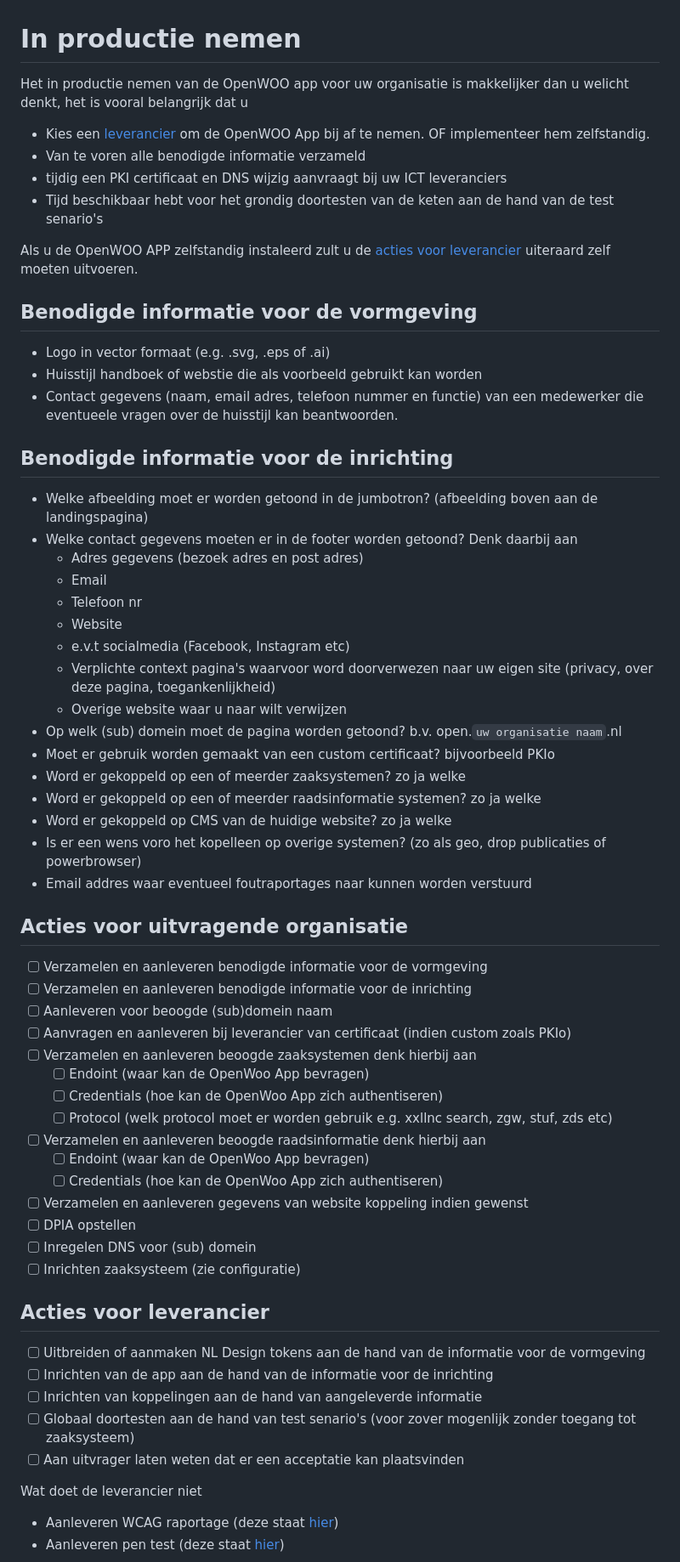
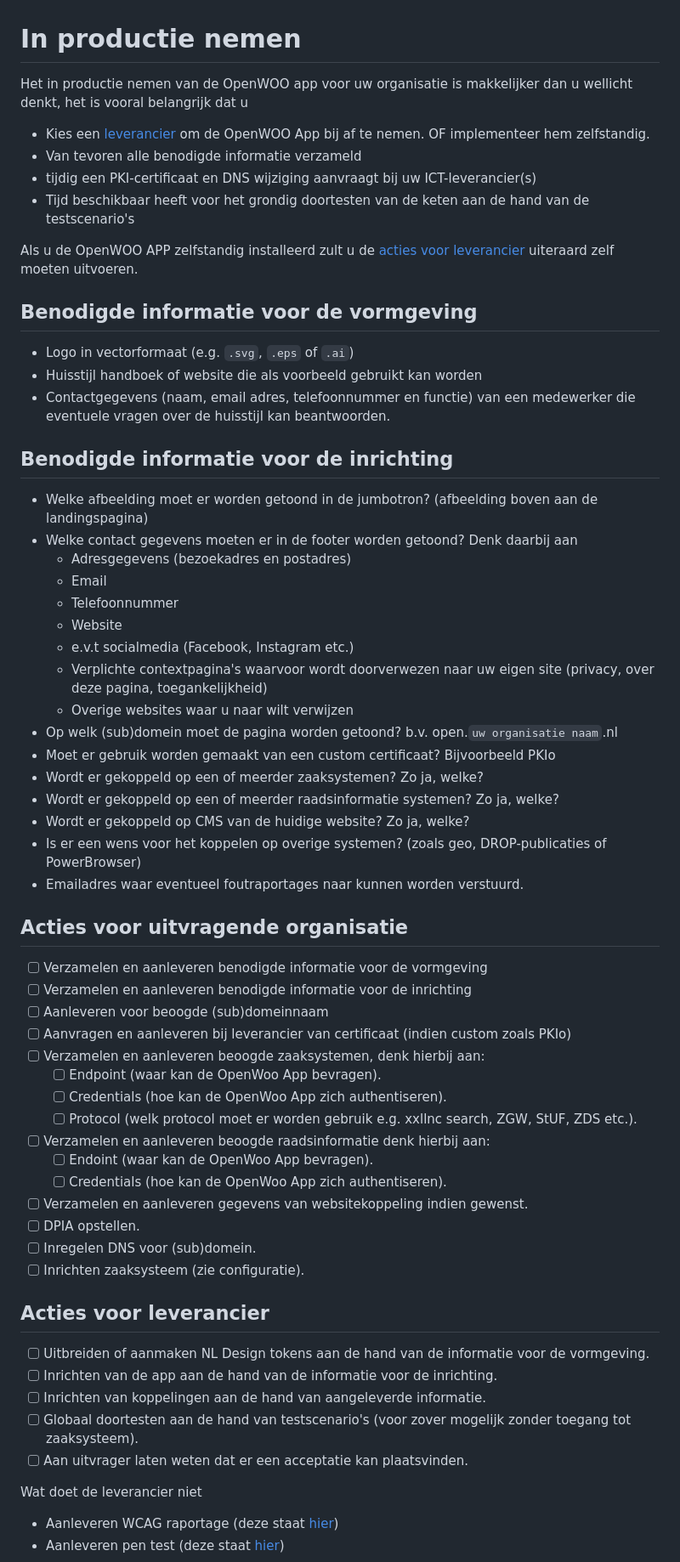
Before and after one commit to ConductionNL/woo-website-template, a Markdown page: docs/Productie.md, the part around one of its changes. Shown at 85% size. GitHub-like rendering.

Commit message:
Update Productie.md
seplling

```diff
--- a/docs/Productie.md
+++ b/docs/Productie.md
@@ -1,61 +1,61 @@
 # In productie nemen
 
-Het in productie nemen van de OpenWOO app voor uw organisatie is makkelijker dan u welicht denkt, het is vooral belangrijk dat u
+Het in productie nemen van de OpenWOO app voor uw organisatie is makkelijker dan u wellicht denkt, het is vooral belangrijk dat u
 - Kies een [leverancier](https://openwoo.app/pages/Documentatie/Kosten) om de OpenWOO App bij af te nemen. OF implementeer hem zelfstandig.
-- Van te voren alle benodigde informatie verzameld
-- tijdig een PKI certificaat en DNS wijzig aanvraagt bij uw ICT leveranciers
-- Tijd beschikbaar hebt voor het grondig doortesten van de keten aan de hand van de test senario's
+- Van tevoren alle benodigde informatie verzameld
+- tijdig een PKI-certificaat en DNS wijziging aanvraagt bij uw ICT-leverancier(s)
+- Tijd beschikbaar heeft voor het grondig doortesten van de keten aan de hand van de testscenario's
 
-Als u de OpenWOO APP zelfstandig instaleerd zult u de [acties voor leverancier](#acties-voor-leverancier) uiteraard zelf moeten uitvoeren.
+Als u de OpenWOO APP zelfstandig installeerd zult u de [acties voor leverancier](#acties-voor-leverancier) uiteraard zelf moeten uitvoeren.
 
 ## Benodigde informatie voor de vormgeving
-- Logo in vector formaat (e.g. .svg, .eps of .ai)
-- Huisstijl handboek of webstie die als voorbeeld gebruikt kan worden
-- Contact gegevens (naam, email adres, telefoon nummer en functie) van een medewerker die eventueele vragen over de huisstijl kan beantwoorden.
+- Logo in vectorformaat (e.g. `.svg`, `.eps` of `.ai`)
+- Huisstijl handboek of website die als voorbeeld gebruikt kan worden
+- Contactgegevens (naam, email adres, telefoonnummer en functie) van een medewerker die eventuele vragen over de huisstijl kan beantwoorden.
 
 ## Benodigde informatie voor de inrichting
 - Welke afbeelding moet er worden getoond in de jumbotron? (afbeelding boven aan de landingspagina)
 - Welke contact gegevens moeten er in de footer worden getoond? Denk daarbij aan
-  - Adres gegevens (bezoek adres en post adres)
+  - Adresgegevens (bezoekadres en postadres)
   - Email
-  - Telefoon nr
+  - Telefoonnummer
   - Website
-  - e.v.t socialmedia (Facebook, Instagram etc)
-  - Verplichte context pagina's waarvoor word doorverwezen naar uw eigen site (privacy, over deze pagina, toegankenlijkheid)
-  - Overige website waar u naar wilt verwijzen
-- Op welk (sub) domein moet de pagina worden getoond? b.v. open.`uw organisatie naam`.nl
-- Moet er gebruik worden gemaakt van een custom certificaat? bijvoorbeeld PKIo
-- Word er gekoppeld op een of meerder zaaksystemen? zo ja welke
-- Word er gekoppeld op een of meerder raadsinformatie systemen? zo ja welke
-- Word er gekoppeld op CMS van de huidige website? zo ja welke
-- Is er een wens voro het kopelleen op overige systemen? (zo als geo, drop publicaties of powerbrowser)
-- Email addres waar eventueel foutraportages naar kunnen worden verstuurd
+  - e.v.t socialmedia (Facebook, Instagram etc.)
+  - Verplichte contextpagina's waarvoor wordt doorverwezen naar uw eigen site (privacy, over deze pagina, toegankelijkheid)
+  - Overige websites waar u naar wilt verwijzen
+- Op welk (sub)domein moet de pagina worden getoond? b.v. open.`uw organisatie naam`.nl
+- Moet er gebruik worden gemaakt van een custom certificaat? Bijvoorbeeld PKIo
+- Wordt er gekoppeld op een of meerder zaaksystemen? Zo ja, welke?
+- Wordt er gekoppeld op een of meerder raadsinformatie systemen? Zo ja, welke?
+- Wordt er gekoppeld op CMS van de huidige website? Zo ja, welke?
+- Is er een wens voor het koppelen op overige systemen? (zoals geo, DROP-publicaties of PowerBrowser)
+- Emailadres waar eventueel foutraportages naar kunnen worden verstuurd.
 
 ## Acties voor uitvragende organisatie
 
 - [ ] Verzamelen en aanleveren benodigde informatie voor de vormgeving
 - [ ] Verzamelen en aanleveren benodigde informatie voor de inrichting
-- [ ] Aanleveren voor beoogde (sub)domein naam
+- [ ] Aanleveren voor beoogde (sub)domeinnaam
 - [ ] Aanvragen en aanleveren bij leverancier van certificaat (indien custom zoals PKIo)
-- [ ] Verzamelen en aanleveren beoogde zaaksystemen denk hierbij aan
-  - [ ] Endoint (waar kan de OpenWoo App bevragen)
-  - [ ] Credentials (hoe kan de OpenWoo App zich authentiseren)
-  - [ ] Protocol (welk protocol moet er worden gebruik e.g. xxllnc search, zgw, stuf, zds etc)
-- [ ] Verzamelen en aanleveren beoogde raadsinformatie denk hierbij aan
-   - [ ] Endoint (waar kan de OpenWoo App bevragen)
-   - [ ] Credentials (hoe kan de OpenWoo App zich authentiseren)
-- [ ] Verzamelen en aanleveren gegevens van website koppeling indien gewenst
-- [ ] DPIA opstellen
-- [ ] Inregelen DNS voor (sub) domein
-- [ ] Inrichten zaaksysteem (zie configuratie)
+- [ ] Verzamelen en aanleveren beoogde zaaksystemen, denk hierbij aan:
+  - [ ] Endpoint (waar kan de OpenWoo App bevragen).
+  - [ ] Credentials (hoe kan de OpenWoo App zich authentiseren).
+  - [ ] Protocol (welk protocol moet er worden gebruik e.g. xxllnc search, ZGW, StUF, ZDS etc.).
+- [ ] Verzamelen en aanleveren beoogde raadsinformatie denk hierbij aan:
+   - [ ] Endoint (waar kan de OpenWoo App bevragen).
+   - [ ] Credentials (hoe kan de OpenWoo App zich authentiseren).
+- [ ] Verzamelen en aanleveren gegevens van websitekoppeling indien gewenst.
+- [ ] DPIA opstellen.
+- [ ] Inregelen DNS voor (sub)domein.
+- [ ] Inrichten zaaksysteem (zie configuratie).
 
 ## Acties voor leverancier
 
-- [ ] Uitbreiden of aanmaken NL Design tokens aan de hand van de informatie voor de vormgeving
-- [ ] Inrichten van de app aan de hand van de informatie voor de inrichting
-- [ ] Inrichten van koppelingen aan de hand van aangeleverde informatie
-- [ ] Globaal doortesten aan de hand van test senario's (voor zover mogenlijk zonder toegang tot zaaksysteem)
-- [ ] Aan uitvrager laten weten dat er een acceptatie kan plaatsvinden
+- [ ] Uitbreiden of aanmaken NL Design tokens aan de hand van de informatie voor de vormgeving.
+- [ ] Inrichten van de app aan de hand van de informatie voor de inrichting.
+- [ ] Inrichten van koppelingen aan de hand van aangeleverde informatie.
+- [ ] Globaal doortesten aan de hand van testscenario's (voor zover mogelijk zonder toegang tot zaaksysteem).
+- [ ] Aan uitvrager laten weten dat er een acceptatie kan plaatsvinden.
 
 Wat doet de leverancier niet
 - Aanleveren WCAG raportage (deze staat [hier]())
```
Also changed, not shown: other parts of docs/Productie.md (+3 -3 lines).
